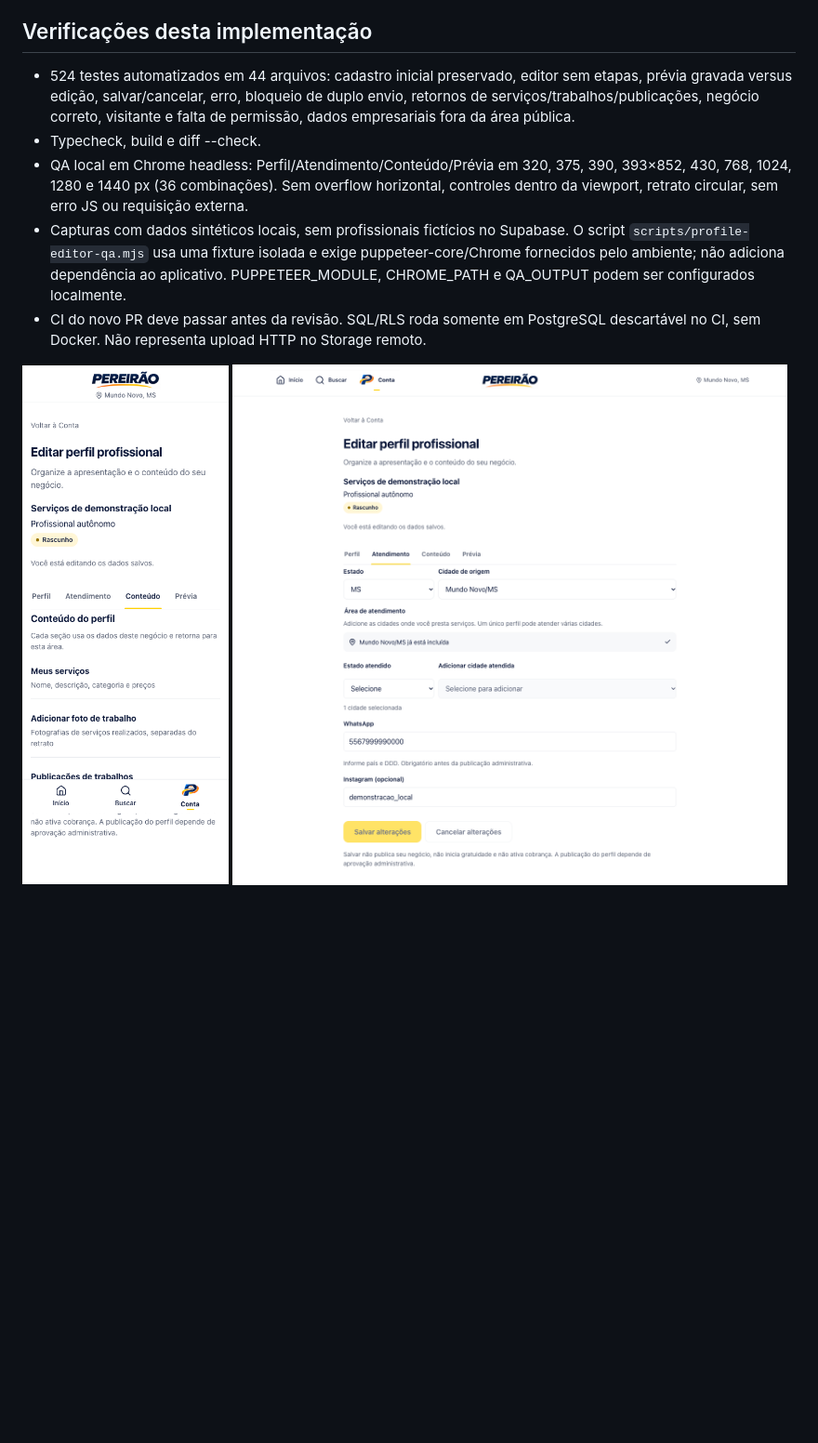
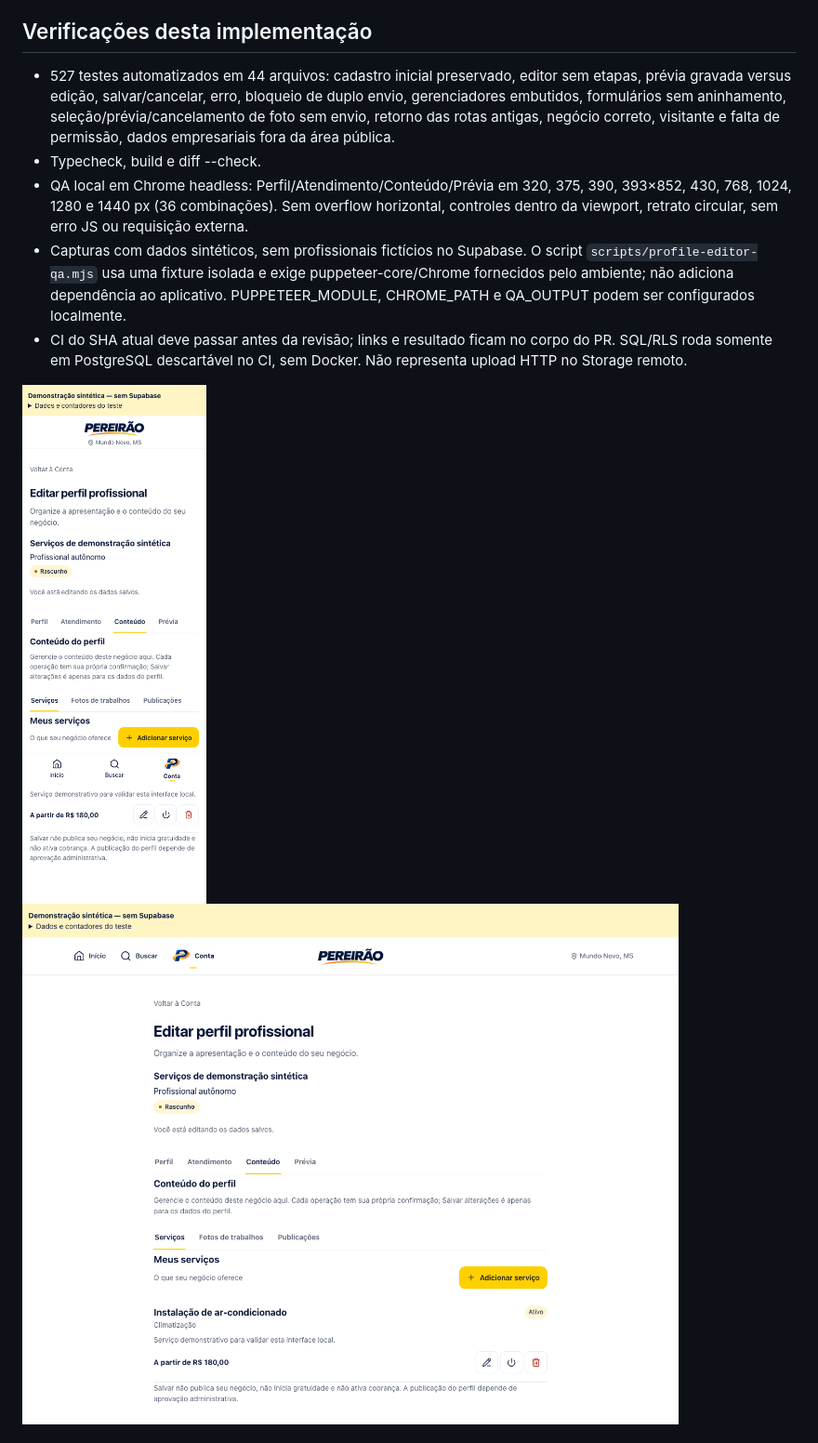
Before and after one commit to GabrielRibeiroD7V/pereiraoapp, a Markdown page: docs/editar-perfil-central.md, the part around one of its changes. Shown at 93% size. Rendered like a GitHub page; pictures changed too: docs/images/editar-perfil-desktop.png, docs/images/editar-perfil-mobile.png; blank space fills up the shorter version.

Commit message:
feat: gerenciar serviços fotos e publicações dentro da central

```diff
--- a/docs/editar-perfil-central.md
+++ b/docs/editar-perfil-central.md
@@ -29,11 +29,11 @@ A migração `20261122184357_business_profile_images.sql` continua proposta no #
 
 ## Verificações desta implementação
 
-- 524 testes automatizados em 44 arquivos: cadastro inicial preservado, editor sem etapas, prévia gravada versus edição, salvar/cancelar, erro, bloqueio de duplo envio, retornos de serviços/trabalhos/publicações, negócio correto, visitante e falta de permissão, dados empresariais fora da área pública.
+- 527 testes automatizados em 44 arquivos: cadastro inicial preservado, editor sem etapas, prévia gravada versus edição, salvar/cancelar, erro, bloqueio de duplo envio, gerenciadores embutidos, formulários sem aninhamento, seleção/prévia/cancelamento de foto sem envio, retorno das rotas antigas, negócio correto, visitante e falta de permissão, dados empresariais fora da área pública.
 - Typecheck, build e diff --check.
 - QA local em Chrome headless: Perfil/Atendimento/Conteúdo/Prévia em 320, 375, 390, 393×852, 430, 768, 1024, 1280 e 1440 px (36 combinações). Sem overflow horizontal, controles dentro da viewport, retrato circular, sem erro JS ou requisição externa.
-- Capturas com dados sintéticos locais, sem profissionais fictícios no Supabase. O script `scripts/profile-editor-qa.mjs` usa uma fixture isolada e exige puppeteer-core/Chrome fornecidos pelo ambiente; não adiciona dependência ao aplicativo. PUPPETEER_MODULE, CHROME_PATH e QA_OUTPUT podem ser configurados localmente.
-- CI do novo PR deve passar antes da revisão. SQL/RLS roda somente em PostgreSQL descartável no CI, sem Docker. Não representa upload HTTP no Storage remoto.
+- Capturas com dados sintéticos, sem profissionais fictícios no Supabase. O script `scripts/profile-editor-qa.mjs` usa uma fixture isolada e exige puppeteer-core/Chrome fornecidos pelo ambiente; não adiciona dependência ao aplicativo. PUPPETEER_MODULE, CHROME_PATH e QA_OUTPUT podem ser configurados localmente.
+- CI do SHA atual deve passar antes da revisão; links e resultado ficam no corpo do PR. SQL/RLS roda somente em PostgreSQL descartável no CI, sem Docker. Não representa upload HTTP no Storage remoto.
 
 ![Conteúdo no celular emulado](images/editar-perfil-mobile.png)
 ![Atendimento no desktop emulado](images/editar-perfil-desktop.png)
```
Also changed, not shown: other parts of docs/editar-perfil-central.md (+15 -3 lines), 14 other files.
